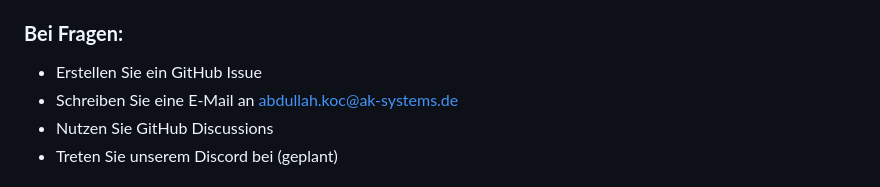
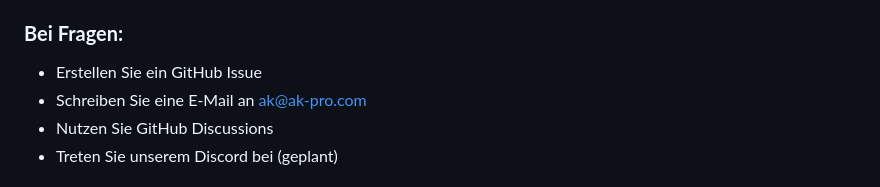
Before and after one commit to ak-hosting/ak-promt, a Markdown page: CONTRIBUTING.md, the part around the change. GitHub-like rendering.

```diff
--- a/CONTRIBUTING.md
+++ b/CONTRIBUTING.md
@@ -246,7 +246,7 @@ python -m pytest --cov=app tests/
 
 ### **Bei Fragen:**
 - Erstellen Sie ein GitHub Issue
-- Schreiben Sie eine E-Mail an abdullah.koc@ak-systems.de
+- Schreiben Sie eine E-Mail an ak@ak-pro.com
 - Nutzen Sie GitHub Discussions
 - Treten Sie unserem Discord bei (geplant)
 
```
Also changed, not shown: CODE_OF_CONDUCT.md (+3 -3 lines), README.md (+1 -1 lines).
